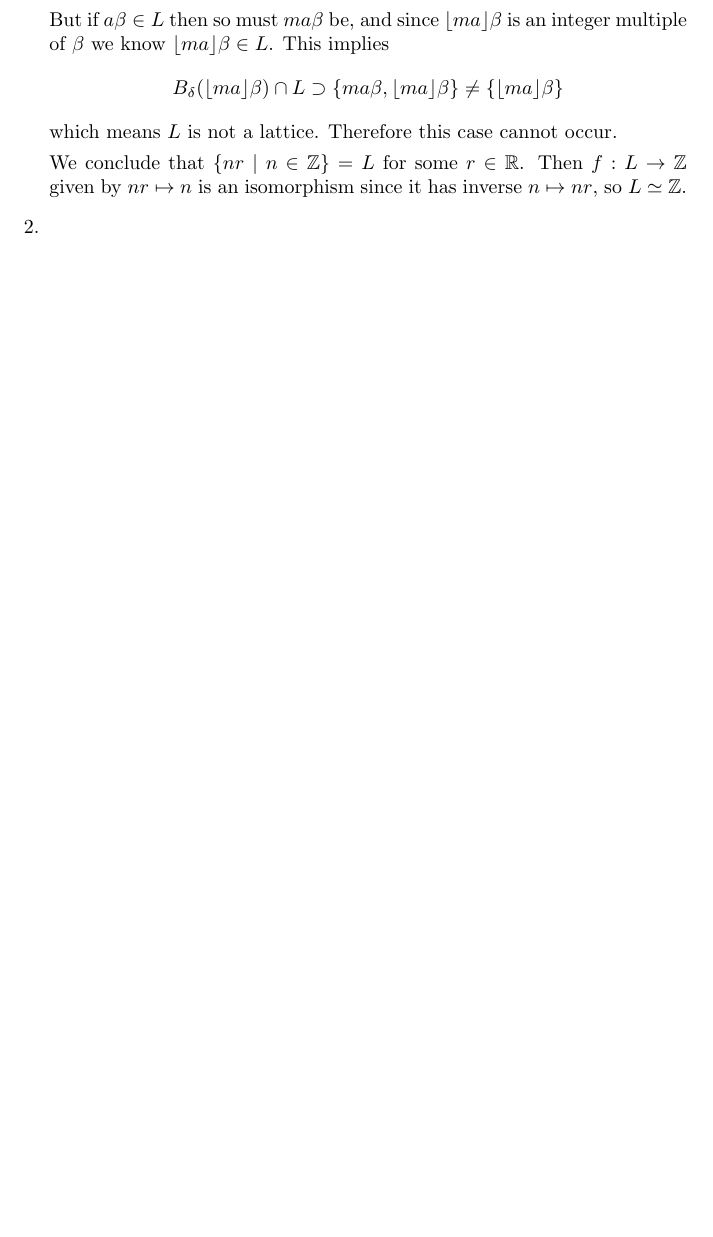
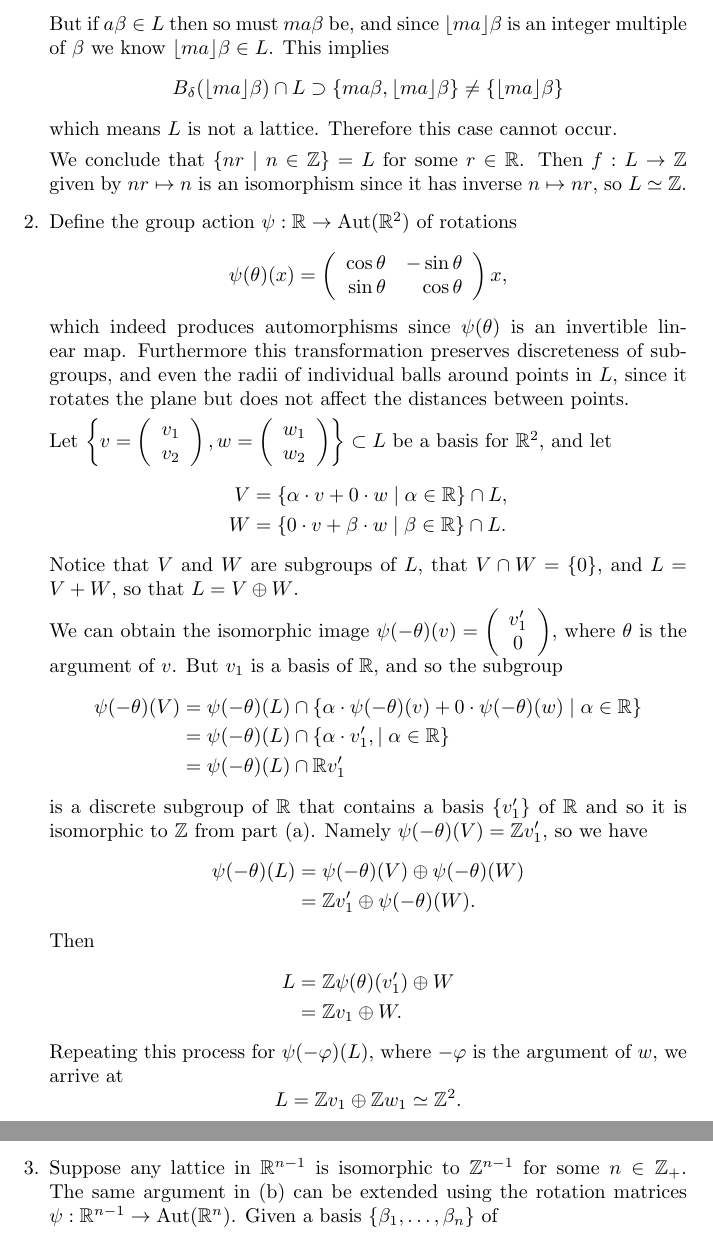
Before and after one commit to csboling/studies, a LaTeX problem sheet (msu/fall2014/math818/hw/hw3/hw3.tex): part of page 17 of 17 before the commit and two parts of pages 17 and 18 of 18 after it, the two joined at a grey line, cut so that both start at the same text, the shorter picture padded with empty space. Compiled offline with pdfLaTeX.

Commit message:
lattice one done?

```diff
--- a/msu/fall2014/math818/hw/hw3/hw3.tex
+++ b/msu/fall2014/math818/hw/hw3/hw3.tex
@@ -1165,8 +1152,94 @@ $\mathbb{R}^n$ in the topology of $\mathbb{R}^n$.
       $n \mapsto n r$, so $L \simeq \mathbb{Z}$.
     }
     \item{
+      Define the group action
+      $\psi : \mathbb{R} \to \mathrm{Aut}(\mathbb{R}^2)$
+      of rotations
+      $$
+      \psi(\theta)(x) =
+        \left(\begin{array}{r r}
+          \cos \theta & -\sin \theta \\
+          \sin \theta &  \cos \theta
+        \end{array}\right) x,
+      $$
+      which indeed produces automorphisms since
+      $\psi(\theta)$ is an invertible linear map.
+      Furthermore this transformation preserves discreteness of
+      subgroups, and even the radii of individual balls around points
+      in $L$, since it rotates the plane but does not affect the
+      distances between points.
+
+      Let
+      $\left\{
+           v = \left(\begin{array}{c}
+                 v_1 \\ v_2
+               \end{array}\right)
+         , w = \left(\begin{array}{c}
+                 w_1 \\ w_2
+               \end{array}\right)
+       \right\} \subset L$ be a basis for
+      $\mathbb{R}^2$, and let
+      \begin{align*}
+      V &= \{ \alpha \cdot v + 0     \cdot w
+             \mid \alpha \in \mathbb{R}
+           \} \cap L, \\
+      W &= \{ 0      \cdot v + \beta \cdot w
+             \mid \beta \in \mathbb{R}
+          \} \cap L.
+      \end{align*}
+      Notice that $V$ and $W$ are subgroups of $L$,
+      that $V \cap W = \{ 0 \}$, and $L = V + W$, so that
+      $L = V \oplus W$.
+
+      We can obtain the isomorphic image
+      $\psi(-\theta)(v) =
+       \left(\begin{array}{c}
+         v_1^\prime \\ 0
+       \end{array}\right)$,
+       where $\theta$ is the argument of $v$. But $v_1$ is a basis of
+       $\mathbb{R}$, and so the subgroup
+       \begin{align*}
+         \psi(-\theta)(V)
+         &= \psi(-\theta)(L) \cap
+            \{   \alpha \cdot \psi(-\theta)(v)
+               + 0      \cdot \psi(-\theta)(w)
+               \mid \alpha \in \mathbb{R}
+            \} \\
+         &= \psi(-\theta)(L) \cap
+            \{ \alpha \cdot v_1^\prime,
+               \mid \alpha \in \mathbb{R}
+            \} \\
+         &= \psi(-\theta)(L) \cap
+            \mathbb{R}v_1^\prime
+       \end{align*}
+       is a discrete subgroup of $\mathbb{R}$ that contains a basis
+       $\{ v_1^\prime \}$ of $\mathbb{R}$ and so it is
+       isomorphic to $\mathbb{Z}$ from part (a). Namely
+       $\psi(-\theta)(V) = \mathbb{Z} v_1^\prime$, so we have
+       \begin{align*}
+       \psi(-\theta)(L)
+        &= \psi(-\theta)(V) \oplus \psi(-\theta)(W) \\
+        &= \mathbb{Z} v_1^\prime \oplus \psi(-\theta)(W).
+       \end{align*}
+       Then
+       \begin{align*}
+       L
+        &= \mathbb{Z} \psi(\theta)(v_1^\prime) \oplus W \\
+        &= \mathbb{Z} v_1 \oplus W.
+       \end{align*}
+       Repeating this process for
+       $\psi(-\varphi)(L)$, where $-\varphi$ is the argument of $w$,
+       we arrive at
+       $$
+       L = \mathbb{Z} v_1 \oplus \mathbb{Z} w_1 \simeq \mathbb{Z}^2.
+       $$
     }
     \item{
+      Suppose any lattice in $\mathbb{R}^{n-1}$ is isomorphic to
+      $\mathbb{Z}^{n-1}$ for some $n \in \mathbb{Z}_+$. The same
+      argument in (b) can be extended using the rotation matrices
+      $\psi : \mathbb{R}^{n-1} \to \mathrm{Aut}(\mathbb{R}^n)$. Given
+      a basis $\{ \beta_1, \dots, \beta_n \}$ of
     }
   \end{enumerate}
 \end{Answer}
```
Also changed, not shown: msu/fall2014/math818/hw/hw3/hw3.tex (27 more changed lines).
